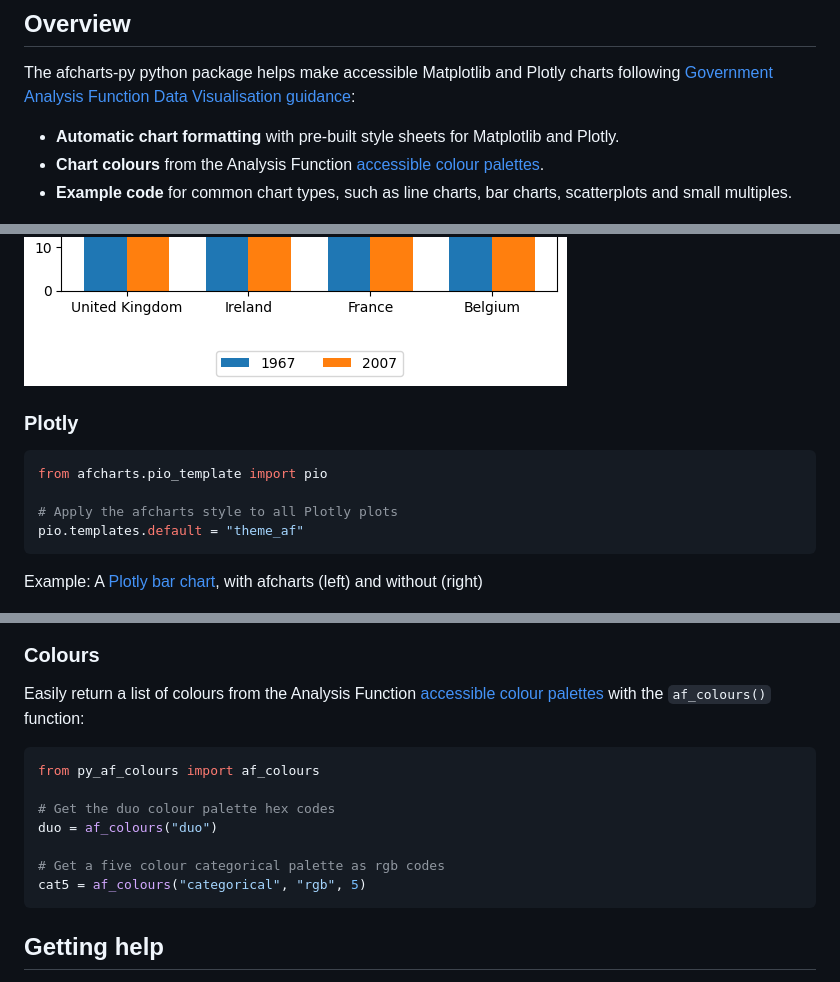
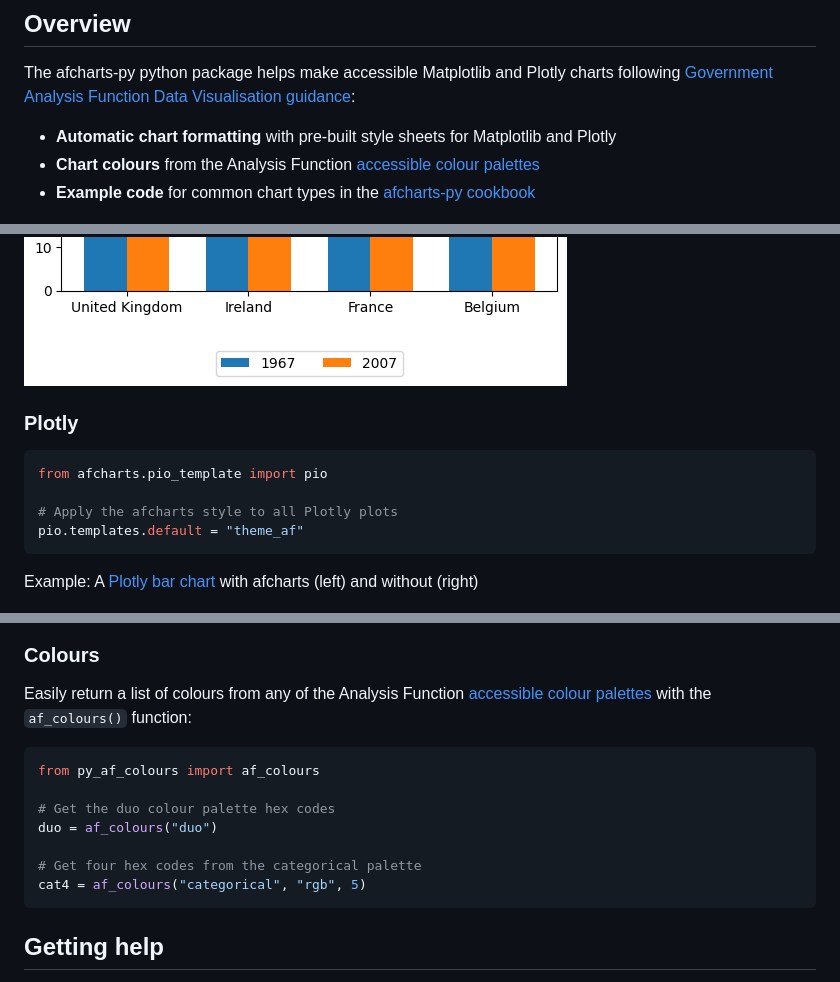
Before and after one commit to best-practice-and-impact/afcharts-py, a Markdown page: README.md, 3 parts joined by grey strips. GitHub-like rendering.

Commit message:
docs(readme): proofread edits

````diff
--- a/README.md
+++ b/README.md
@@ -5,9 +5,9 @@
 
 The afcharts-py python package helps make accessible Matplotlib and Plotly charts following [Government Analysis Function Data Visualisation guidance](https://analysisfunction.civilservice.gov.uk/policy-store/data-visualisation-charts/):
 
-- **Automatic chart formatting** with pre-built style sheets for Matplotlib and Plotly.
-- **Chart colours** from the Analysis Function [accessible colour palettes](https://analysisfunction.civilservice.gov.uk/policy-store/data-visualisation-colours-in-charts/#section-4).
-- **Example code** for common chart types, such as line charts, bar charts, scatterplots and small multiples.
+- **Automatic chart formatting** with pre-built style sheets for Matplotlib and Plotly
+- **Chart colours** from the Analysis Function [accessible colour palettes](https://analysisfunction.civilservice.gov.uk/policy-store/data-visualisation-colours-in-charts/#section-4)
+- **Example code** for common chart types in the [afcharts-py cookbook](https://best-practice-and-impact.github.io/afcharts-py/)
 
 <img src="docs/images/example_charts/bar_chart-matplotlib_afcharts.png" width="28.1%" alt="A grouped bar chart in afcharts style showing life expectancy in 1967 and 2007 for four countries. Bars use Analysis Function palette: dark blue for 1967, orange for 2007."/> <img src="docs/images/example_charts/scatterplot-matplotlib_afcharts.png" width="30%" alt="A scatterplot in afcharts style showing life expectancy against GDP per capita for 142 countries in 2007."/> <img src="docs/images/example_charts/line_chart-matplotlib_afcharts.png" width="37.5%" alt="A line chart in afcharts style showing life expectancy in China and the UK from 1952 to 2007"/>
 
@@ -36,10 +37,6 @@ Example: A [Matplotlib bar chart](https://best-practice-and-impact.github.io/afc
 
 <img src="docs/images/example_charts/bar_chart-matplotlib_afcharts.png" width="35%" alt="Grouped bar chart (afcharts style) showing life expectancy in 1967 and 2007 for four countries. Bars use Analysis Function palette: dark blue for 1967, orange for 2007."/> <img src="docs/images/example_charts/bar_chart-matplotlib_default.png" width="34.7%" alt="Grouped bar chart (default Matplotlib) showing life expectancy in 1967 and 2007 for four countries. Bars: blue for 1967, orange for 2007."/>
 
-<!-- | Matplotlib + afcharts | Default Matplotlib |
-|:---------------:|:------------------:|
-| <img src="docs/images/example_charts/bar_chart-matplotlib_afcharts.png" alt="Grouped bar chart (afcharts style) showing life expectancy in 1967 and 2007 for four countries. Bars use Analysis Function palette: dark blue for 1967, orange for 2007."/> | <img src="docs/images/example_charts/bar_chart-matplotlib_default.png" alt="Grouped bar chart (default Matplotlib) showing life expectancy in 1967 and 2007 for four countries. Bars: blue for 1967, orange for 2007."/> | -->
-
 ### Plotly
 
 ```python
@@ -49,13 +46,13 @@ from afcharts.pio_template import pio
 pio.templates.default = "theme_af"
 ```
 
-Example: A [Plotly bar chart](https://best-practice-and-impact.github.io/afcharts-py/03-plotly-usage.html#grouped-bar-chart), with afcharts (left) and without (right)
+Example: A [Plotly bar chart](https://best-practice-and-impact.github.io/afcharts-py/03-plotly-usage.html#grouped-bar-chart) with afcharts (left) and without (right)
 
 <img src="docs/images/example_charts/bar_chart-plotly_afcharts.png" width="35%" alt="Grouped bar chart (afcharts style) showing life expectancy in 1967 and 2007 for four countries. Bars use Analysis Function palette: dark blue for 1967, orange for 2007."/> <img src="docs/images/example_charts/bar_chart-plotly_default.png" width="35%" alt="Grouped bar chart (default Plotly) showing life expectancy in 1967 and 2007 for four countries. Bars: blue for 1967, red for 2007."/>
 
 ### Colours
 
-Easily return a list of colours from the Analysis Function [accessible colour palettes](https://analysisfunction.civilservice.gov.uk/policy-store/data-visualisation-colours-in-charts/#section-4) with the `af_colours()` function:
+Easily return a list of colours from any of the Analysis Function [accessible colour palettes](https://analysisfunction.civilservice.gov.uk/policy-store/data-visualisation-colours-in-charts/#section-4) with the `af_colours()` function:
 
 ```python
 from py_af_colours import af_colours
@@ -63,8 +60,8 @@ from py_af_colours import af_colours
 # Get the duo colour palette hex codes
 duo = af_colours("duo")
 
-# Get a five colour categorical palette as rgb codes
-cat5 = af_colours("categorical", "rgb", 5)
+# Get four hex codes from the categorical palette
+cat4 = af_colours("categorical", "rgb", 5)
 ```
 
 ## Getting help
````
Also changed, not shown: other parts of README.md (+2 -1 lines).
